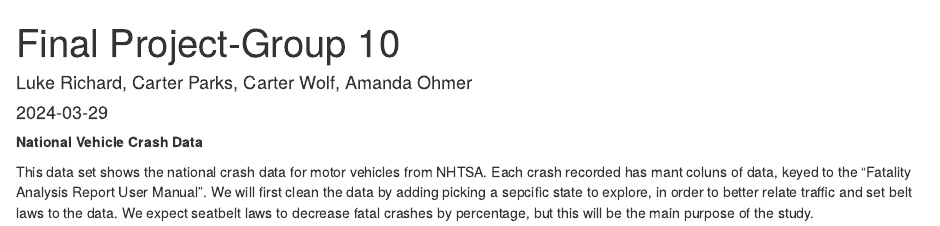
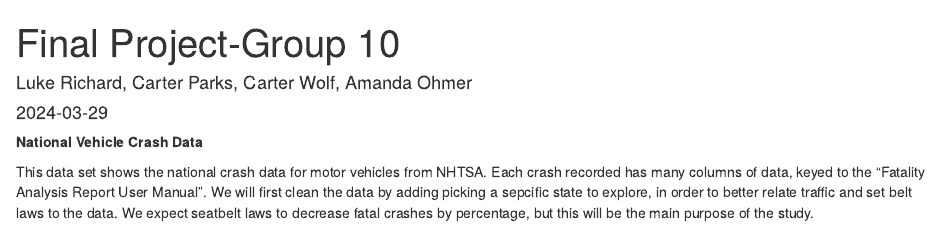
Before and after one commit to DS202-at-ISU/Final-Project-Group-10, an R Markdown document (Final Project-Group 10.Rmd): the page in a window 1100 px wide, from its top. Rendered offline with R 4.5, knitr and Pandoc, with nearby package versions.

Commit message:
Update Final Project-Group 10.Rmd
Spelling

```diff
--- a/Final Project-Group 10.Rmd
+++ b/Final Project-Group 10.Rmd
@@ -12,4 +12,4 @@ knitr::opts_chunk$set(echo = TRUE)
 **National Vehicle Crash Data**
 
 
-This data set shows the national crash data for motor vehicles from NHTSA. Each crash recorded has mant coluns of data, keyed to the "Fatality Analysis Report User Manual". We will first clean the data by adding picking a sepcific state to explore, in order to better relate traffic and set belt laws to the data. We expect seatbelt laws to decrease fatal crashes by percentage, but this will be the main purpose of the study.
+This data set shows the national crash data for motor vehicles from NHTSA. Each crash recorded has many columns of data, keyed to the "Fatality Analysis Report User Manual". We will first clean the data by adding picking a sepcific state to explore, in order to better relate traffic and set belt laws to the data. We expect seatbelt laws to decrease fatal crashes by percentage, but this will be the main purpose of the study.
```
